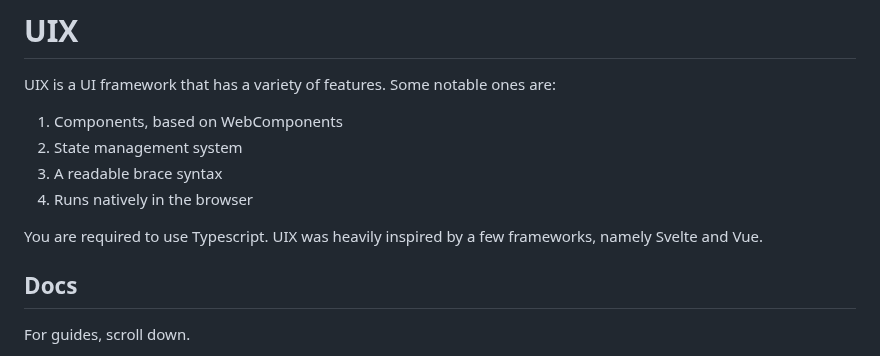
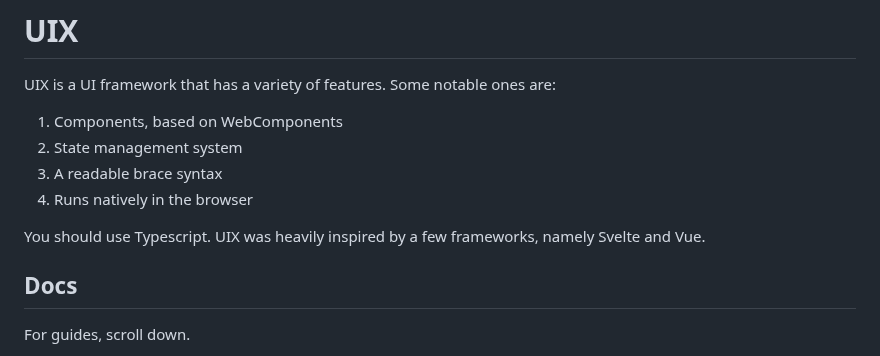
Before and after one commit to Fighter178/uix, a Markdown page: README.md, the part around the change. Drawn GitHub-style.

```diff
--- a/README.md
+++ b/README.md
@@ -5,7 +5,7 @@ UIX is a UI framework that has a variety of features. Some notable ones are:
 3. A readable brace syntax
 4. Runs natively in the browser
 
-You are required to use Typescript.
+You should use Typescript.
 UIX was heavily inspired by a few frameworks, namely Svelte and Vue.
 ## Docs
 For guides, scroll down.
```
